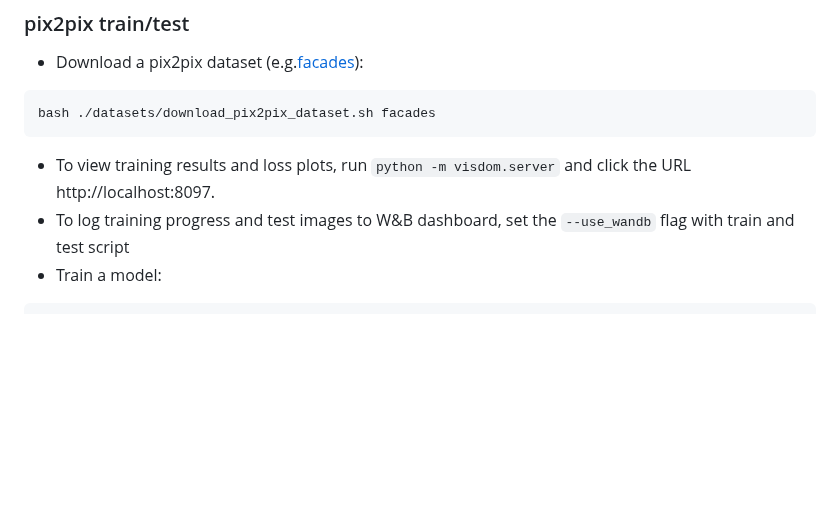
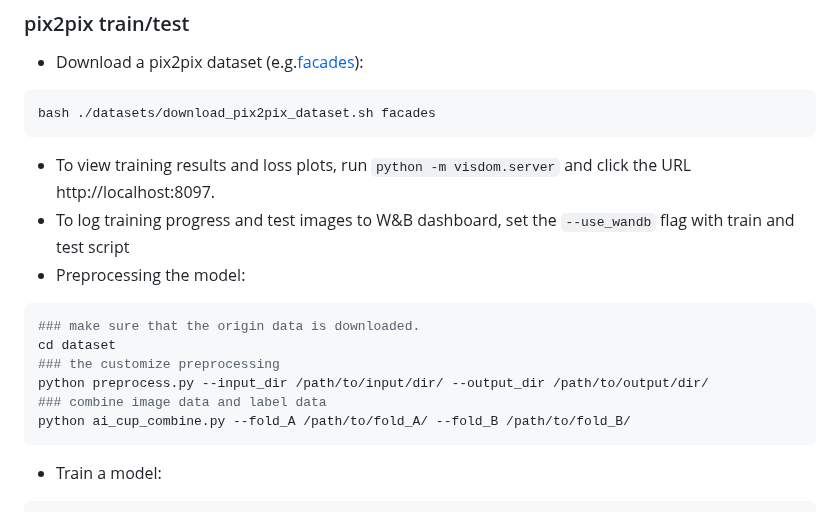
Before and after one commit to danny0926/AIcup_pix2pix, a Markdown page: README.md, the part around the change. Drawn GitHub-style; blank space fills up the shorter version.

````diff
--- a/README.md
+++ b/README.md
@@ -34,6 +34,15 @@ bash ./datasets/download_pix2pix_dataset.sh facades
 ```
 - To view training results and loss plots, run `python -m visdom.server` and click the URL http://localhost:8097.
 - To log training progress and test images to W&B dashboard, set the `--use_wandb` flag with train and test script
+- Preprocessing the model:
+```bash
+### make sure that the origin data is downloaded.
+cd dataset
+### the customize preprocessing
+python preprocess.py --input_dir /path/to/input/dir/ --output_dir /path/to/output/dir/
+### combine image data and label data
+python ai_cup_combine.py --fold_A /path/to/fold_A/ --fold_B /path/to/fold_B/
+```
 - Train a model:
 ```bash
 #!./scripts/train_pix2pix.sh
````
